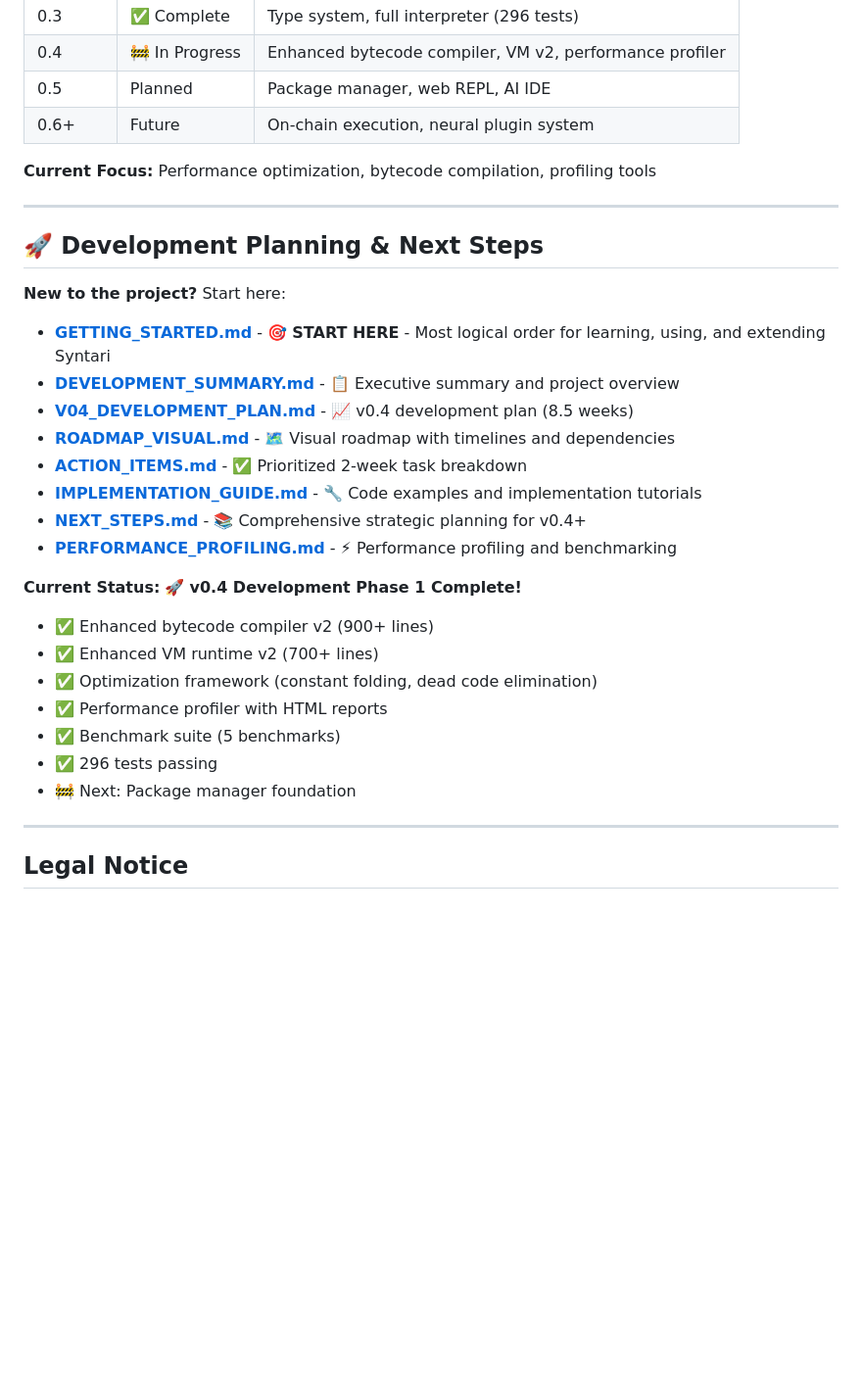
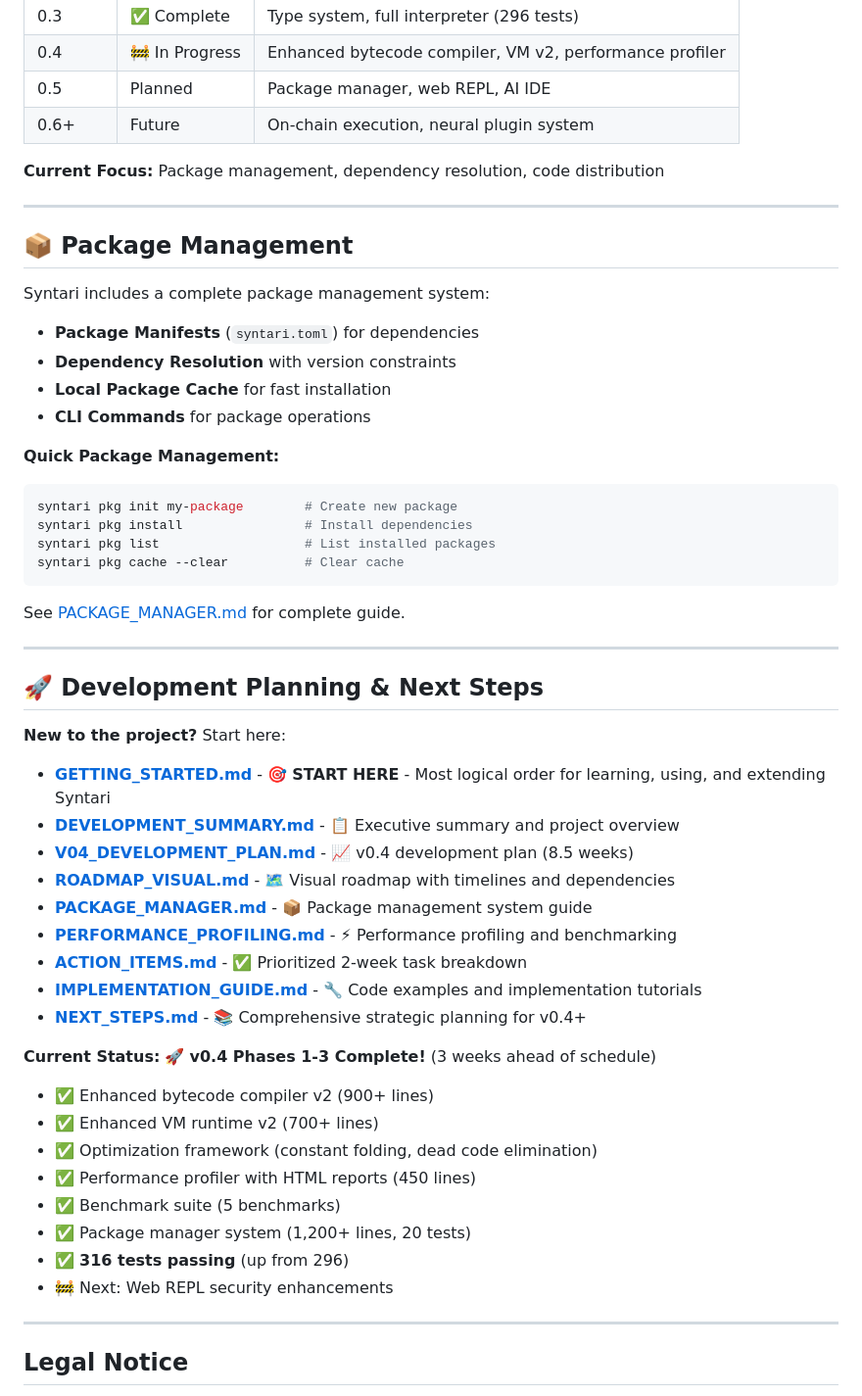
Before and after one commit to Adahandles/Syntari, a Markdown page: README.md, the part around the change. Shown at 98% size. Rendered like a GitHub page; blank space fills up the shorter version.

Commit message:
Update README with package manager section
Changes:
- Added package management section with quick commands
- Added PACKAGE_MANAGER.md to documentation links
- Updated test count: 316 tests passing (up from 296)
- Updated current focus: package management complete
- Next phase: Web REPL security enhancements

Milestones:
✅ Phase 1: Enhanced bytecode compiler v2 + VM v2
✅ Phase 2: Performance profiler + benchmark suite
✅ Phase 3: Package manager system (1,200+ lines)

````diff
--- a/README.md
+++ b/README.md
@@ -173,7 +173,28 @@ This code prints a greeting and asks the AI to describe itself.
 | 0.5 | Planned | Package manager, web REPL, AI IDE |
 | 0.6+ | Future | On-chain execution, neural plugin system |
 
-**Current Focus:** Performance optimization, bytecode compilation, profiling tools
+**Current Focus:** Package management, dependency resolution, code distribution
+
+---
+
+## 📦 Package Management
+
+Syntari includes a complete package management system:
+
+- **Package Manifests** (`syntari.toml`) for dependencies
+- **Dependency Resolution** with version constraints
+- **Local Package Cache** for fast installation
+- **CLI Commands** for package operations
+
+**Quick Package Management:**
+```bash
+syntari pkg init my-package        # Create new package
+syntari pkg install                # Install dependencies
+syntari pkg list                   # List installed packages
+syntari pkg cache --clear          # Clear cache
+```
+
+See [PACKAGE_MANAGER.md](PACKAGE_MANAGER.md) for complete guide.
 
 ---
 
@@ -185,19 +206,21 @@ This code prints a greeting and asks the AI to describe itself.
 - **[DEVELOPMENT_SUMMARY.md](DEVELOPMENT_SUMMARY.md)** - 📋 Executive summary and project overview
 - **[V04_DEVELOPMENT_PLAN.md](V04_DEVELOPMENT_PLAN.md)** - 📈 v0.4 development plan (8.5 weeks)
 - **[ROADMAP_VISUAL.md](ROADMAP_VISUAL.md)** - 🗺️ Visual roadmap with timelines and dependencies
+- **[PACKAGE_MANAGER.md](PACKAGE_MANAGER.md)** - 📦 Package management system guide
+- **[PERFORMANCE_PROFILING.md](PERFORMANCE_PROFILING.md)** - ⚡ Performance profiling and benchmarking
 - **[ACTION_ITEMS.md](ACTION_ITEMS.md)** - ✅ Prioritized 2-week task breakdown
 - **[IMPLEMENTATION_GUIDE.md](IMPLEMENTATION_GUIDE.md)** - 🔧 Code examples and implementation tutorials
 - **[NEXT_STEPS.md](NEXT_STEPS.md)** - 📚 Comprehensive strategic planning for v0.4+
-- **[PERFORMANCE_PROFILING.md](PERFORMANCE_PROFILING.md)** - ⚡ Performance profiling and benchmarking
 
-**Current Status:** 🚀 **v0.4 Development Phase 1 Complete!**
+**Current Status:** 🚀 **v0.4 Phases 1-3 Complete!** (3 weeks ahead of schedule)
 - ✅ Enhanced bytecode compiler v2 (900+ lines)
 - ✅ Enhanced VM runtime v2 (700+ lines)
 - ✅ Optimization framework (constant folding, dead code elimination)
-- ✅ Performance profiler with HTML reports
+- ✅ Performance profiler with HTML reports (450 lines)
 - ✅ Benchmark suite (5 benchmarks)
-- ✅ 296 tests passing
-- 🚧 Next: Package manager foundation
+- ✅ Package manager system (1,200+ lines, 20 tests)
+- ✅ **316 tests passing** (up from 296)
+- 🚧 Next: Web REPL security enhancements
 
 ---
 
````
